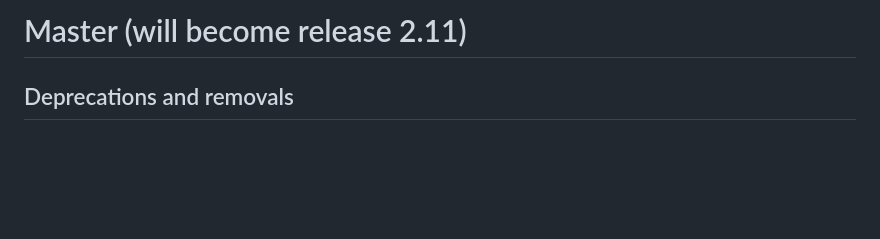
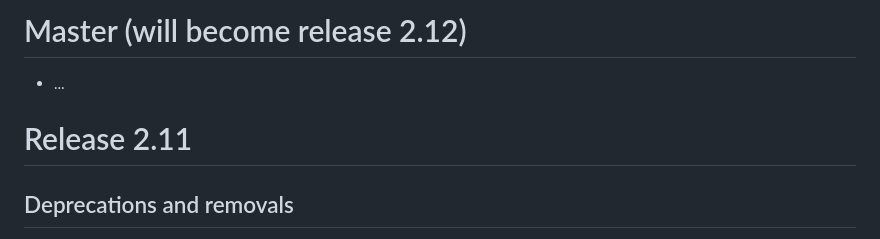
Before and after one commit to dune-project/dune-geometry, a Markdown page: CHANGELOG.md, the part around the change. GitHub-like rendering; blank space fills up the shorter version.

Commit message:
Prepare CHANGELOG.md for post-2.11 development

```diff
--- a/CHANGELOG.md
+++ b/CHANGELOG.md
@@ -3,7 +3,11 @@ SPDX-FileCopyrightText: Copyright © DUNE Project contributors, see file LICENSE
 SPDX-License-Identifier: LicenseRef-GPL-2.0-only-with-DUNE-exception
 -->
 
-# Master (will become release 2.11)
+# Master (will become release 2.12)
+
+- ...
+
+# Release 2.11
 
 ## Deprecations and removals
 
```
